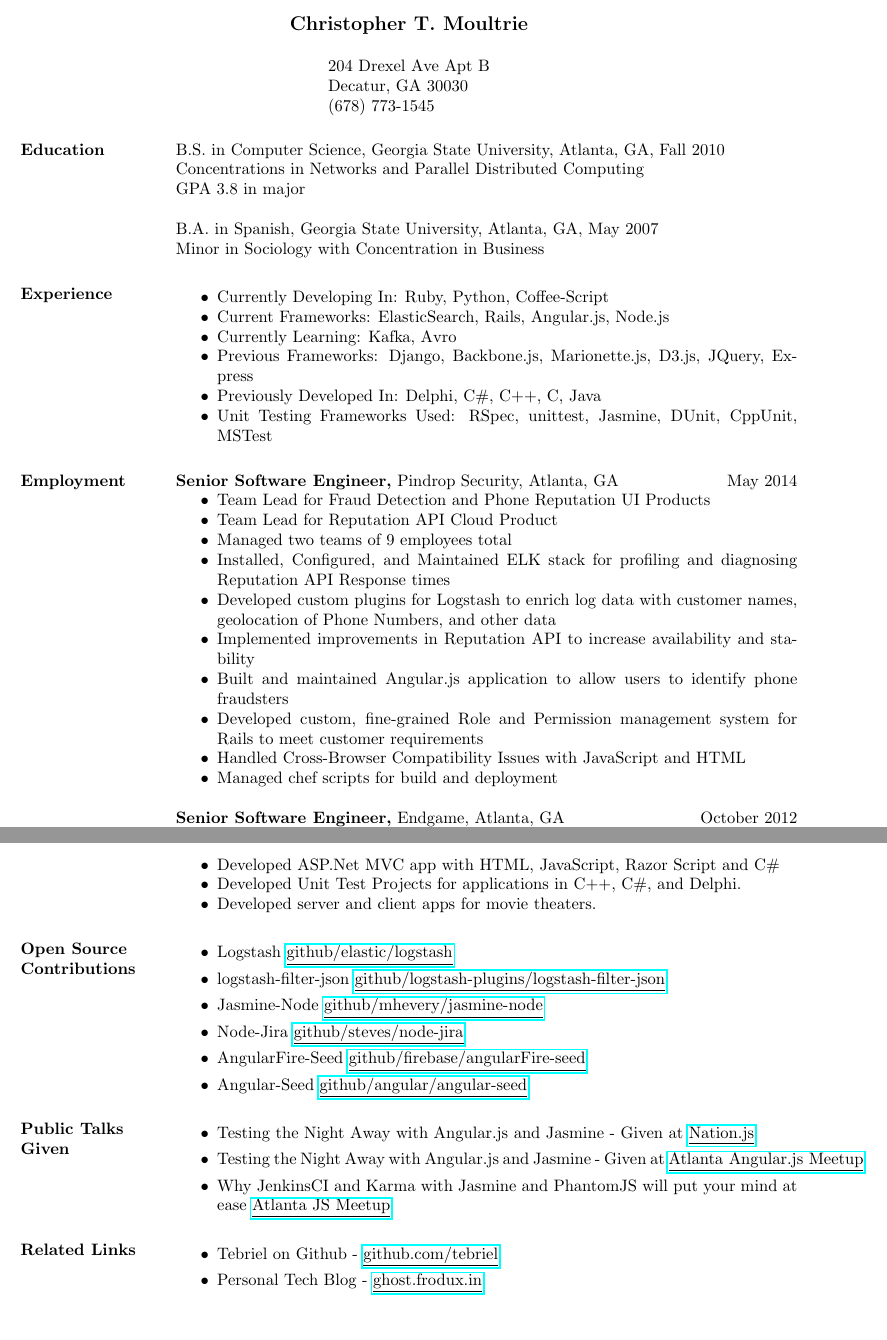
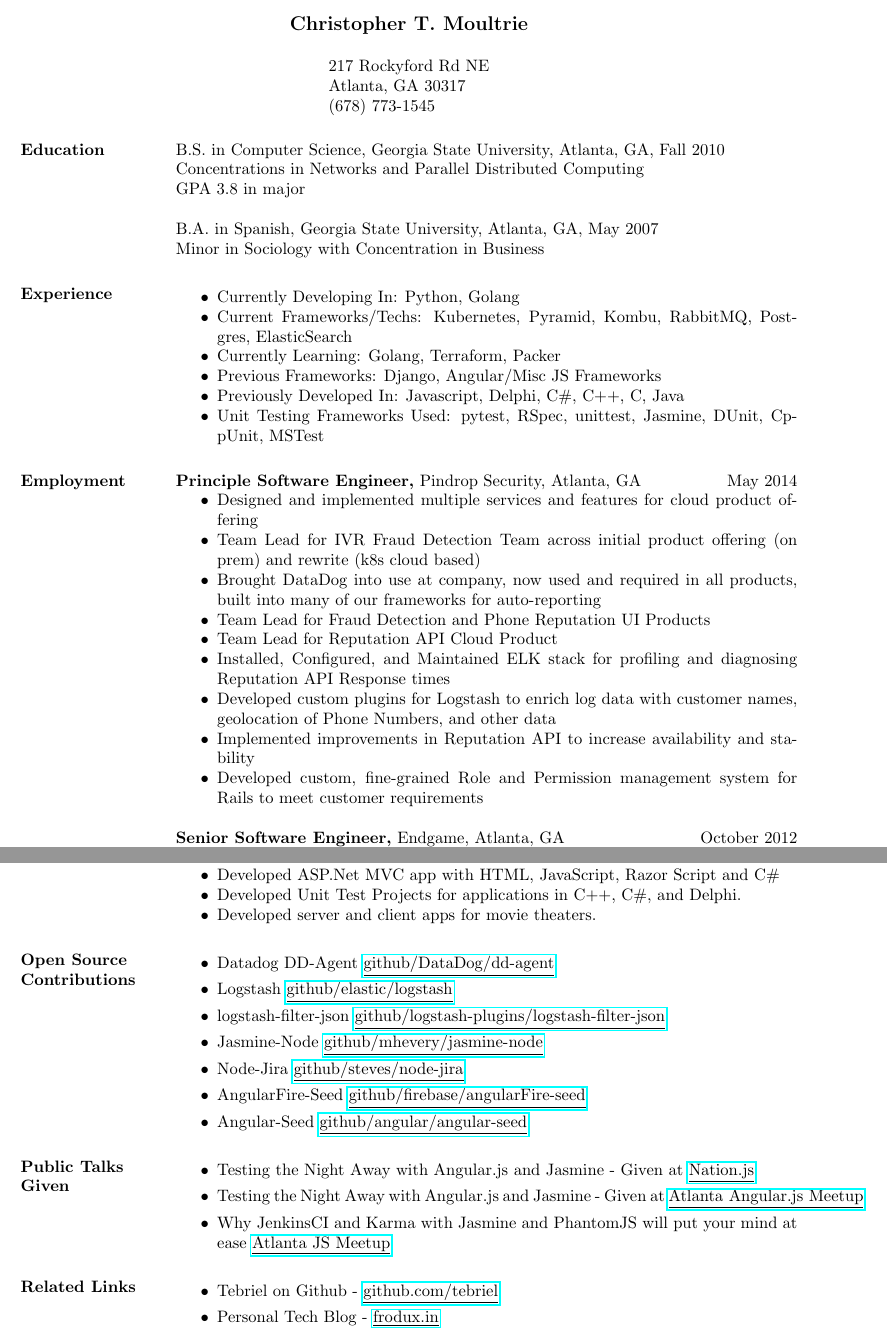
Before and after one commit to tebriel/resume, a LaTeX CV (moultrie.tex): two parts of pages 1 and 2 of 2, joined at a grey line, cut so that both start at the same text. Compiled offline with pdfLaTeX.

Commit message:
[resume] updating resume

```diff
--- a/moultrie.tex
+++ b/moultrie.tex
@@ -12,7 +12,7 @@
 
 \name{Christopher T. Moultrie\\[12pt]} % the \\[12pt] adds a blank line after name
 
-\address{204 Drexel Ave Apt B \\ Decatur, GA 30030  \\
+\address{217 Rockyford Rd NE \\ Atlanta, GA 30317 \\
         (678) 773-1545 }
 
 \begin{resume}
@@ -28,34 +28,34 @@
 
 \section{Experience}
     \begin{itemize} \itemsep -2pt  % reduce space between items
-        \item Currently Developing In: Ruby, Python, Coffee-Script
-        \item Current Frameworks: ElasticSearch, Rails, Angular.js, Node.js
-        \item Currently Learning: Kafka, Avro
-        \item Previous Frameworks: Django, Backbone.js, Marionette.js, D3.js, JQuery, Express
-        \item Previously Developed In: Delphi, C\#, C++, C, Java
-        \item Unit Testing Frameworks Used: RSpec, unittest, Jasmine, DUnit, CppUnit, MSTest
+        \item Currently Developing In: Python, Golang
+        \item Current Frameworks/Techs: Kubernetes, Pyramid, Kombu, RabbitMQ, Postgres, ElasticSearch
+        \item Currently Learning: Golang, Terraform, Packer
+        \item Previous Frameworks: Django, Angular/Misc JS Frameworks
+        \item Previously Developed In: Javascript, Delphi, C\#, C++, C, Java
+        \item Unit Testing Frameworks Used: pytest, RSpec, unittest, Jasmine, DUnit, CppUnit, MSTest
     \end{itemize}
 
 \section{Employment}
 
-    {\bf Senior Software Engineer,} Pindrop Security, Atlanta, GA \hfill May 2014
+    {\bf Principle Software Engineer,} Pindrop Security, Atlanta, GA \hfill May 2014
         \begin{itemize} \itemsep -2pt %reduce space between items
+            \item Designed and implemented multiple services and features for
+                cloud product offering
+            \item Team Lead for IVR Fraud Detection Team across initial product
+                offering (on prem) and rewrite (k8s cloud based)
+            \item Brought DataDog into use at company, now used and required in
+                all products, built into many of our frameworks for auto-reporting
             \item Team Lead for Fraud Detection and Phone Reputation UI Products
             \item Team Lead for Reputation API Cloud Product
-            \item Managed two teams of 9 employees total
             \item Installed, Configured, and Maintained ELK stack for profiling
                 and diagnosing Reputation API Response times
             \item Developed custom plugins for Logstash to enrich log data with
                 customer names, geolocation of Phone Numbers, and other data
             \item Implemented improvements in Reputation API to increase
                 availability and stability
-            \item Built and maintained Angular.js application to allow users to
-                identify phone fraudsters
             \item Developed custom, fine-grained Role and Permission management
                 system for Rails to meet customer requirements
-            \item Handled Cross-Browser Compatibility Issues with JavaScript
-                and HTML
-            \item Managed chef scripts for build and deployment
         \end{itemize}
 
     {\bf Senior Software Engineer,} Endgame, Atlanta, GA \hfill October 2012
@@ -87,6 +87,8 @@
 
 \section{Open Source Contributions}
     \begin{itemize}
+        \item Datadog DD-Agent
+            \href{https://github.com/DataDog/dd-agent}{\underline{github/DataDog/dd-agent}}
         \item Logstash
             \href{https://github.com/elastic/logstash}{\underline{github/elastic/logstash}}
         \item logstash-filter-json
@@ -117,7 +119,7 @@
 \section{Related Links}
     \begin{itemize}
         \item Tebriel on Github - \href{https://github.com/tebriel}{\underline{github.com/tebriel}}
-        \item Personal Tech Blog - \href{http://ghost.frodux.in/}{\underline{ghost.frodux.in}}
+        \item Personal Tech Blog - \href{http://frodux.in/}{\underline{frodux.in}}
     \end{itemize}
 
 \end{resume}
```
Also changed, not shown: moultrie.pdf.
